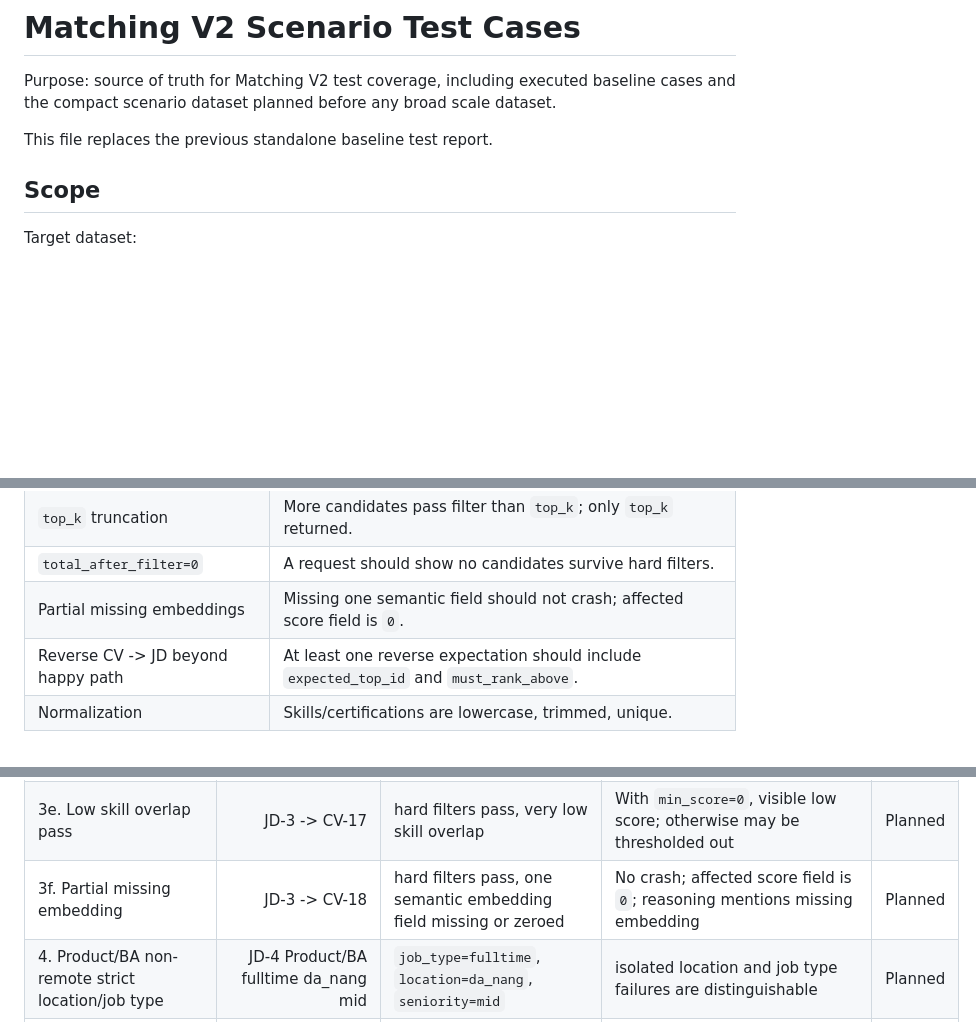
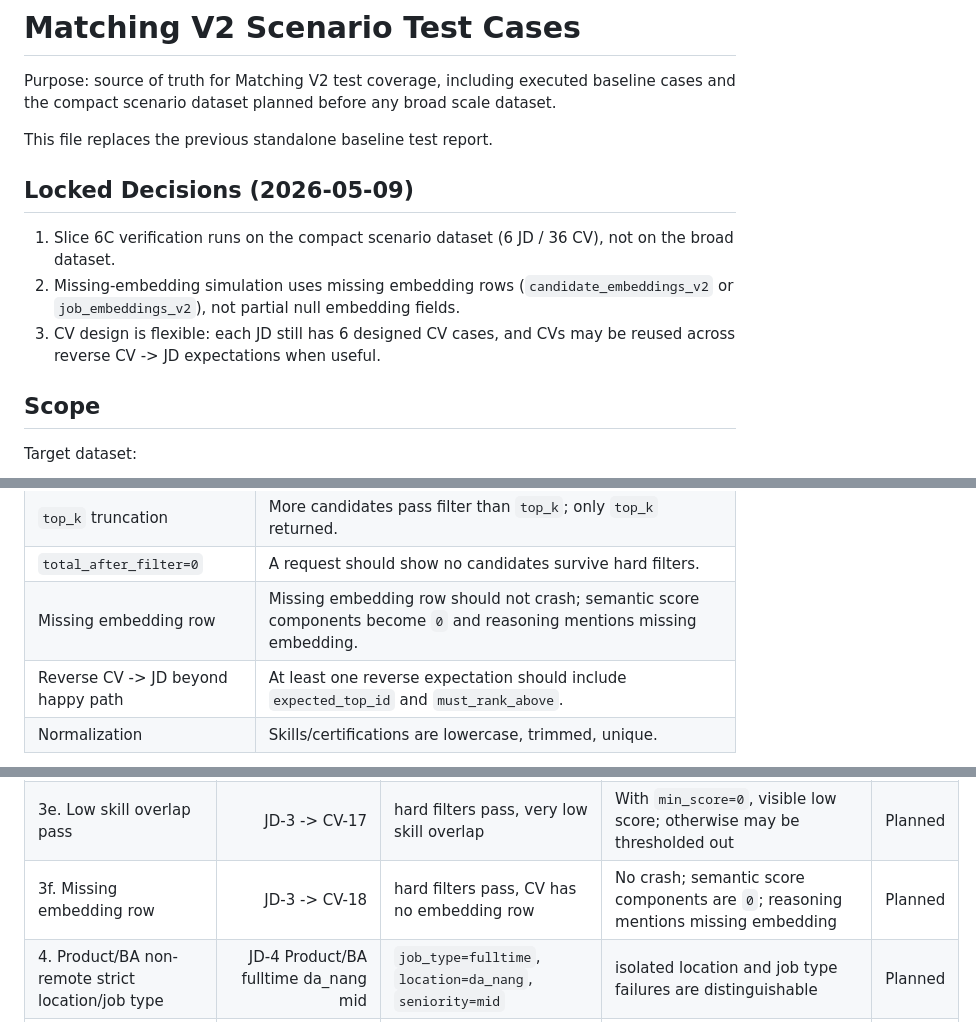
Before and after one commit to TrungHieu-alt/Du-an-tot-nghiep, a Markdown page: docs/matching-v2-scenario-test-cases.md, 3 parts joined by grey strips. Drawn GitHub-style; blank space fills up the shorter version.

```diff
--- a/docs/matching-v2-scenario-test-cases.md
+++ b/docs/matching-v2-scenario-test-cases.md
@@ -3,6 +3,12 @@
 Purpose: source of truth for Matching V2 test coverage, including executed baseline cases and the compact scenario dataset planned before any broad scale dataset.
 
 This file replaces the previous standalone baseline test report.
+
+## Locked Decisions (2026-05-09)
+
+1. Slice 6C verification runs on the compact scenario dataset (6 JD / 36 CV), not on the broad dataset.
+2. Missing-embedding simulation uses missing embedding rows (`candidate_embeddings_v2` or `job_embeddings_v2`), not partial null embedding fields.
+3. CV design is flexible: each JD still has 6 designed CV cases, and CVs may be reused across reverse CV -> JD expectations when useful.
 
 ## Scope
 
@@ -355,7 +361,7 @@ The scenario dataset should focus on these uncovered or weakly covered cases:
 | Tie-break deterministic | Same score should sort by `cv_id asc` for JD -> CV and `job_id asc` for CV -> JD where feasible. |
 | `top_k` truncation | More candidates pass filter than `top_k`; only `top_k` returned. |
 | `total_after_filter=0` | A request should show no candidates survive hard filters. |
-| Partial missing embeddings | Missing one semantic field should not crash; affected score field is `0`. |
+| Missing embedding row | Missing embedding row should not crash; semantic score components become `0` and reasoning mentions missing embedding. |
 | Reverse CV -> JD beyond happy path | At least one reverse expectation should include `expected_top_id` and `must_rank_above`. |
 | Normalization | Skills/certifications are lowercase, trimmed, unique. |
 
@@ -385,7 +391,7 @@ Use deterministic IDs when implementing, for example JD `4001..4006` and CV `300
 | 3c. Noisy analytics pass | JD-3 -> CV-15 | mid, fulltime, tp_hcm, `thac_si`, adjacent analytics profile | CV-15 passes but ranks below CV-13/CV-14 | Planned |
 | 3d. Education lower fail | JD-3 -> CV-16 | all hard-filter fields match, but `education=lop_12` | CV-16 excluded by education only | Planned |
 | 3e. Low skill overlap pass | JD-3 -> CV-17 | hard filters pass, very low skill overlap | With `min_score=0`, visible low score; otherwise may be thresholded out | Planned |
-| 3f. Partial missing embedding | JD-3 -> CV-18 | hard filters pass, one semantic embedding field missing or zeroed | No crash; affected score field is `0`; reasoning mentions missing embedding | Planned |
+| 3f. Missing embedding row | JD-3 -> CV-18 | hard filters pass, CV has no embedding row | No crash; semantic score components are `0`; reasoning mentions missing embedding | Planned |
 | 4. Product/BA non-remote strict location/job type | JD-4 Product/BA fulltime da_nang mid | `job_type=fulltime`, `location=da_nang`, `seniority=mid` | isolated location and job type failures are distinguishable | Planned |
 | 4a. Strong Product/BA pass | JD-4 -> CV-19 | fulltime, da_nang, mid, strong BA/product skills | CV-19 rank 1 | Planned |
 | 4b. Good Product/BA pass | JD-4 -> CV-20 | fulltime, da_nang, mid, good product analyst profile | CV-20 ranks below CV-19 | Planned |
```
Also changed, not shown: other parts of docs/matching-v2-scenario-test-cases.md (+1 -1 lines), AGENTS.md (+36 -0 lines).
